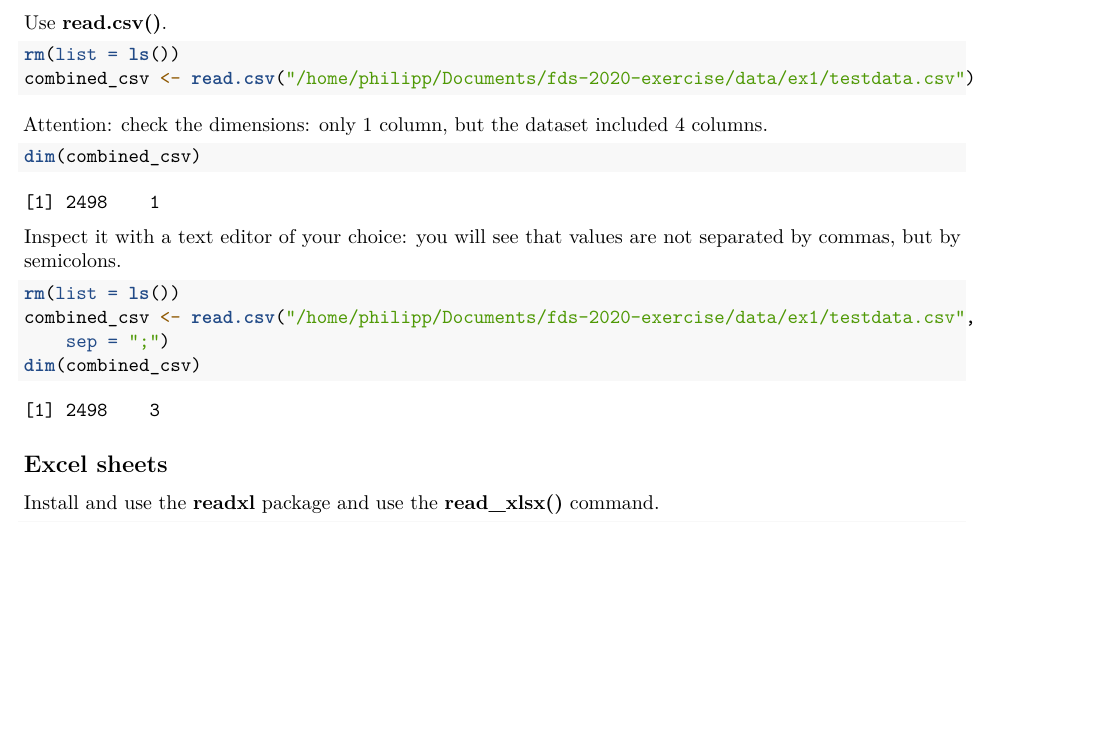
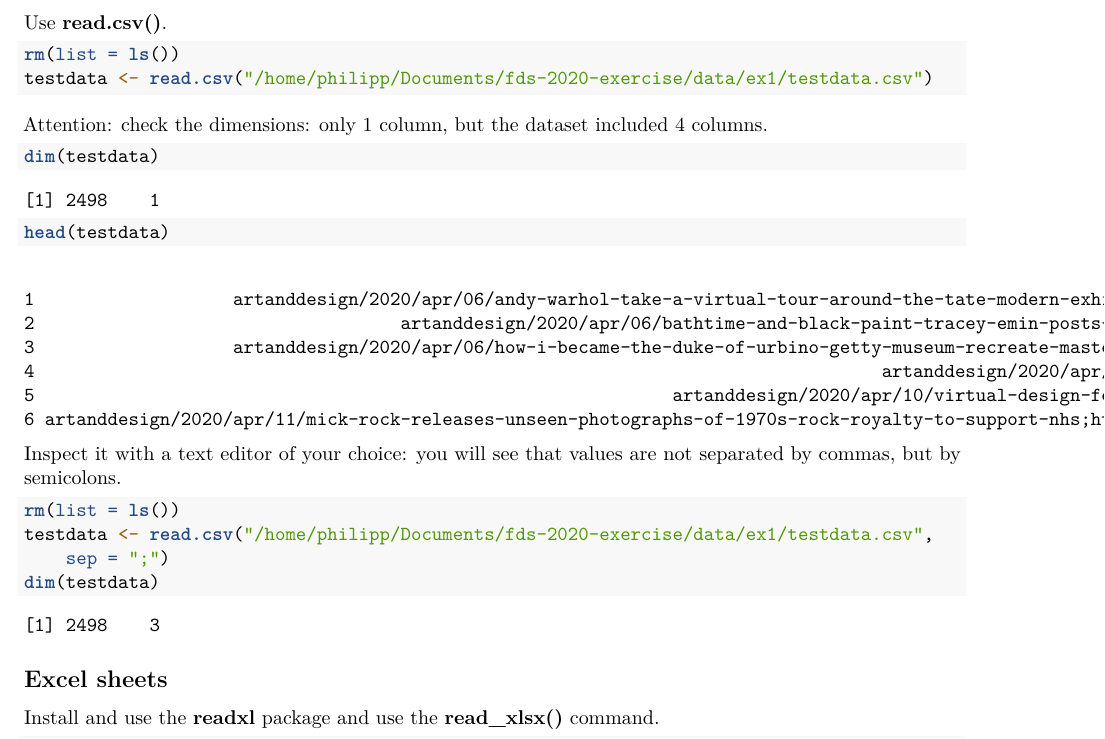
Before and after one commit to polianchykova/fds-2020-exercise, an R Markdown document (ex1/ex1_data_import.Rmd): part of page 2 of 3 before the commit and part of page 2 of 4 after it, cut so that both start at the same text, the shorter picture padded with empty space. Rendered offline with R 4.5, knitr and Pandoc, then LaTeX, with nearby package versions; both versions are drawn in the output format of the newer one; some code elsewhere in the file could not run offline.

Commit message:
Added a peek on misloaded csv.

````diff
--- a/ex1/ex1_data_import.Rmd
+++ b/ex1/ex1_data_import.Rmd
@@ -3,6 +3,8 @@ title: 'Exercise 1: Data import'
 author: "Philipp Kling"
 date: "15.06.2020"
 output:
+  pdf_document:
+    toc: yes
   html_document:
     code_folding: show
     fig_height: 6
@@ -12,8 +14,6 @@ output:
     toc_float:
       collapsed: no
       smooth_scroll: yes
-  pdf_document:
-    toc: yes
 editor_options:
   chunk_output_type: console
 ---
@@ -63,20 +63,21 @@ Use **read.csv()**.
 
 ```{r,echo=TRUE}
 rm(list = ls())
-combined_csv <- read.csv("/home/philipp/Documents/fds-2020-exercise/data/ex1/testdata.csv")
+testdata <- read.csv("/home/philipp/Documents/fds-2020-exercise/data/ex1/testdata.csv")
 ```
 
 Attention: check the dimensions: only 1 column, but the dataset included 4 columns.
 ```{r,echo=TRUE}
-dim(combined_csv)
+dim(testdata)
+head(testdata)
 ```
 
 Inspect it with a text editor of your choice: you will see that values are not separated by commas, but by semicolons.
 
 ```{r,echo=TRUE}
 rm(list = ls())
-combined_csv <- read.csv("/home/philipp/Documents/fds-2020-exercise/data/ex1/testdata.csv", sep=";")
-dim(combined_csv)
+testdata <- read.csv("/home/philipp/Documents/fds-2020-exercise/data/ex1/testdata.csv", sep=";")
+dim(testdata)
 ```
 
 ## Excel sheets
````
Also changed, not shown: ex1/ex1_data_import.html, ex1/ex1_data_import.pdf.
